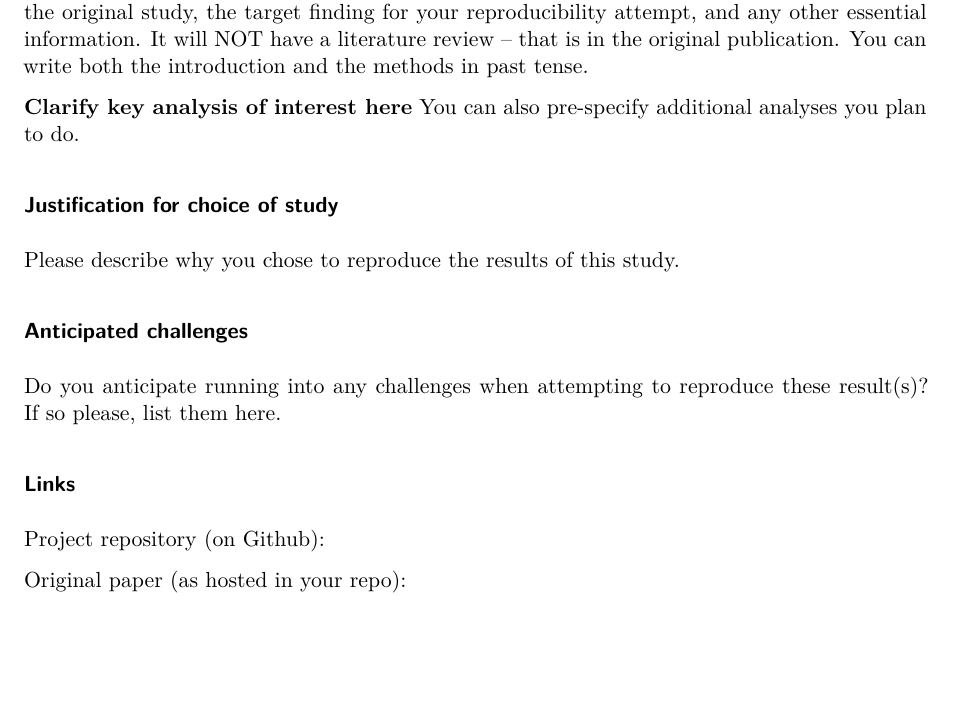
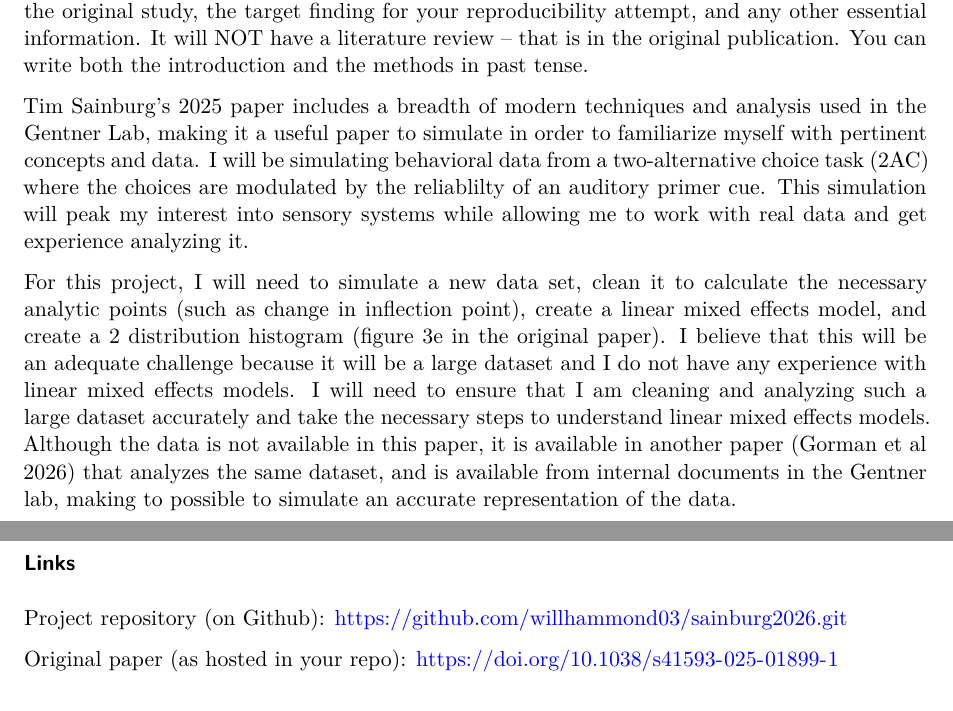
Before and after one commit to willhammond03/sainburg2026, a Quarto document (writeup/Reproducibility Report Template.qmd): part of page 1 of 3 before the commit and two parts of pages 1 and 2 of 3 after it, the two joined at a grey line, cut so that both start at the same text, the shorter picture padded with empty space. Rendered offline with R 4.5, knitr and Pandoc in place of Quarto, then LaTeX, with nearby package versions; both versions are drawn in the output format of the newer one.

Commit message:
changed progress to new repo

```diff
--- a/writeup/Reproducibility Report Template.qmd
+++ b/writeup/Reproducibility Report Template.qmd
@@ -3,7 +3,7 @@ title: "Reproducibility Report for Study X by Sample & Sample (20xx, Psychologic
 author: "Reproducibility Project Author[s] (contact information)"
 date: "`r format(Sys.time(), '%B %d, %Y')`"
 format:
-  html:
+  pdf:
     toc: true
     toc_depth: 3
 ---
@@ -14,21 +14,16 @@ format:
 
 [No abstract is needed.]  Each reproducibility project will have a straightforward, no frills report of the study and reproducibility results. These reports will be publicly available as supplementary material for the aggregate report(s) of the project as a whole.  Also, to maximize project integrity, the intro and methods will be written and critiqued in advance of your attempt to reproduce the results. Introductions can be just 1-2 paragraphs clarifying the main idea of the original study, the target finding for your reproducibility attempt, and any other essential information.  It will NOT have a literature review -- that is in the original publication. You can write both the introduction and the methods in past tense.
 
-**Clarify key analysis of interest here**  You can also pre-specify additional analyses you plan to do.
+Tim Sainburg's 2025 paper includes a breadth of modern techniques and analysis used in the Gentner Lab, making it a useful paper to simulate in order to familiarize myself with pertinent concepts and data. I will be simulating behavioral data from a two-alternative choice task (2AC) where the choices are modulated by the reliablilty of an auditory primer cue. This simulation will peak my interest into sensory systems while allowing me to work with real data and get experience analyzing it.
 
-### Justification for choice of study
+For this project, I will need to simulate a new data set, clean it to calculate the necessary analytic points (such as change in inflection point), create a linear mixed effects model, and create a 2 distribution histogram (figure 3e in the original paper). I believe that this will be an adequate challenge because it will be a large dataset and I do not have any experience with linear mixed effects models. I will need to ensure that I am cleaning and analyzing such a large dataset accurately and take the necessary steps to understand linear mixed effects models. Although the data is not available in this paper, it is available in another paper (Gorman et al 2026) that analyzes the same dataset, and is available from internal documents in the Gentner lab, making to possible to simulate an accurate representation of the data.
 
-Please describe why you chose to reproduce the results of this study.
-
-### Anticipated challenges
-
-Do you anticipate running into any challenges when attempting to reproduce these result(s)? If so please, list them here.
 
 ### Links
 
-Project repository (on Github):
+Project repository (on Github): https://github.com/willhammond03/sainburg2026.git
 
-Original paper (as hosted in your repo):
+Original paper (as hosted in your repo): https://doi.org/10.1038/s41593-025-01899-1
 
 ## Methods
 
```
Also changed, not shown: writeup/Reproducibility-Report-Template.pdf (added), 1 other file.
